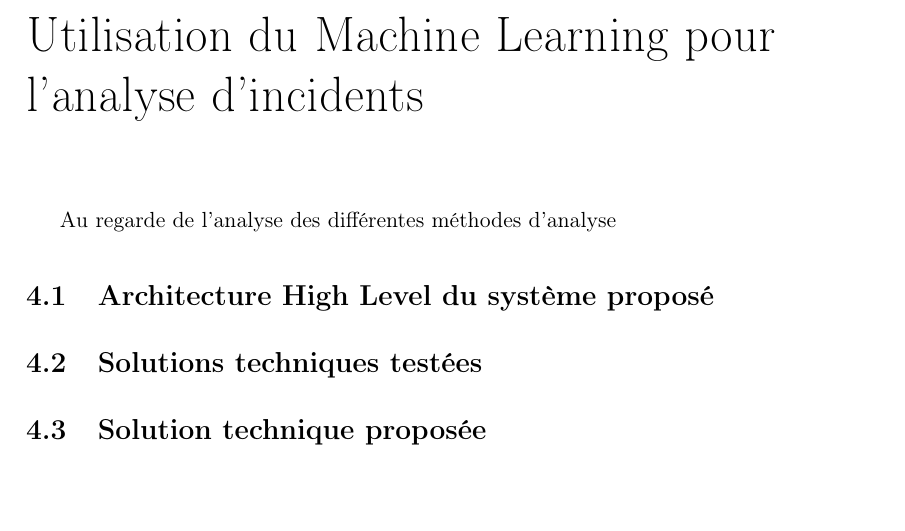
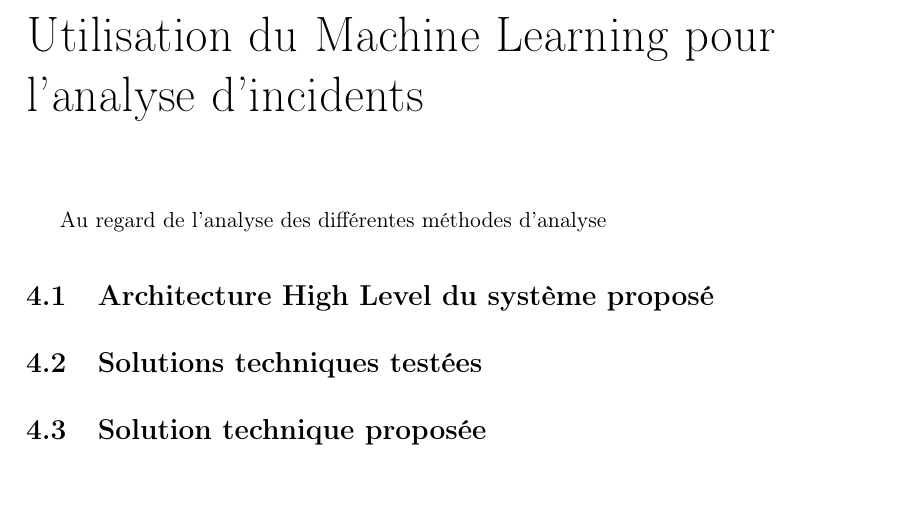
Before and after one commit to florianlepont/internship-issue-automation-report, a LaTeX document (rapport_stage.tex, which reads part_2.tex): part of page 36 of 40, cut so that both start at the same text. Compiled offline with pdfLaTeX.

Commit message:
txs auto checkin

```diff
--- a/part_2.tex
+++ b/part_2.tex
@@ -2,7 +2,7 @@
 \label{Utilisation du Machine Learning pour l'analyse d'incidents}
 \thispagestyle{fancy}
 
-Au regarde de l'analyse des différentes méthodes d'analyse
+Au regard de l'analyse des différentes méthodes d'analyse
 \section{Architecture High Level du système proposé}
 \label{Utilisation du Machine Learning pour l'analyse d'incidents: Achitecture High Level du système proposé}
 
```
